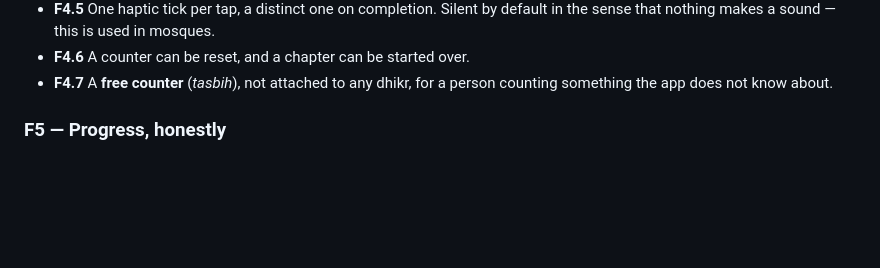
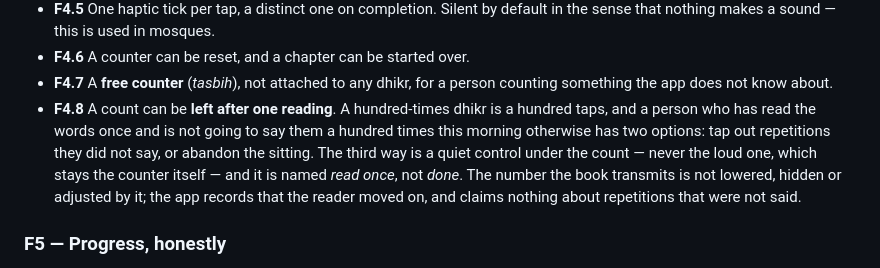
Before and after one commit to hamzasafdar43/azkar_app_fe, a Markdown page: docs/PRD.md, the part around the change. GitHub-like rendering; blank space fills up the shorter version.

Commit message:
F4.8 — a count can be left after one reading
The counting section had no answer for the person who reads a hundred-times
dhikr once and is not going to say it a hundred times this morning. It has one
now, and the entry says what the control may not do as much as what it does:
the transmitted number is never lowered, and the app claims nothing about
repetitions that were not said.

Co-Authored-By: Claude Opus 5 <noreply@anthropic.com>

```diff
--- a/docs/PRD.md
+++ b/docs/PRD.md
@@ -173,6 +173,14 @@ The top-level taxonomy. Each is a door on the home screen.
 * **F4.6** A counter can be reset, and a chapter can be started over.
 * **F4.7** A **free counter** (*tasbih*), not attached to any dhikr, for a person
   counting something the app does not know about.
+* **F4.8** A count can be **left after one reading**. A hundred-times dhikr is a
+  hundred taps, and a person who has read the words once and is not going to say
+  them a hundred times this morning otherwise has two options: tap out
+  repetitions they did not say, or abandon the sitting. The third way is a quiet
+  control under the count — never the loud one, which stays the counter itself —
+  and it is named *read once*, not *done*. The number the book transmits is not
+  lowered, hidden or adjusted by it; the app records that the reader moved on,
+  and claims nothing about repetitions that were not said.
 
 ### F5 — Progress, honestly
 
```
